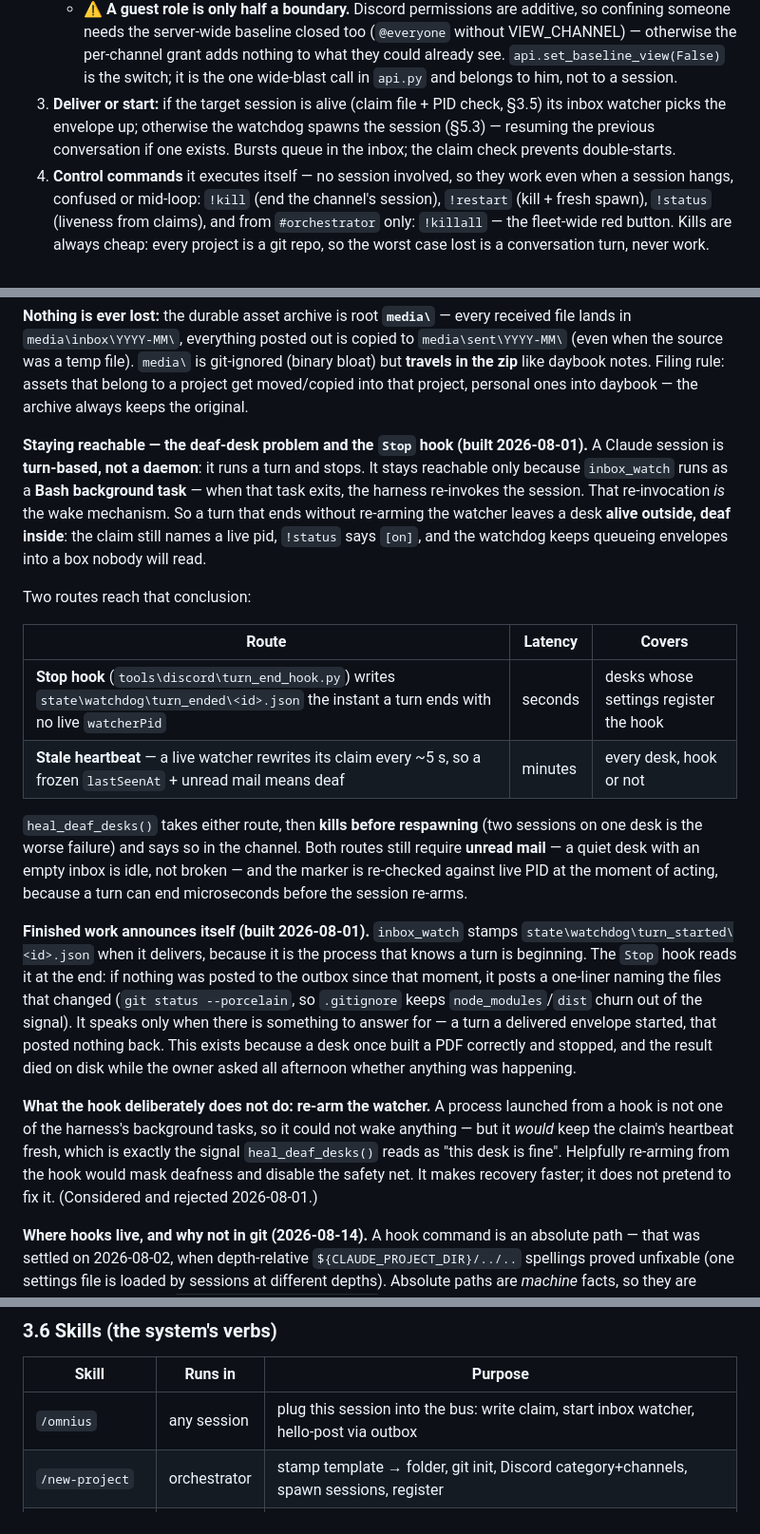
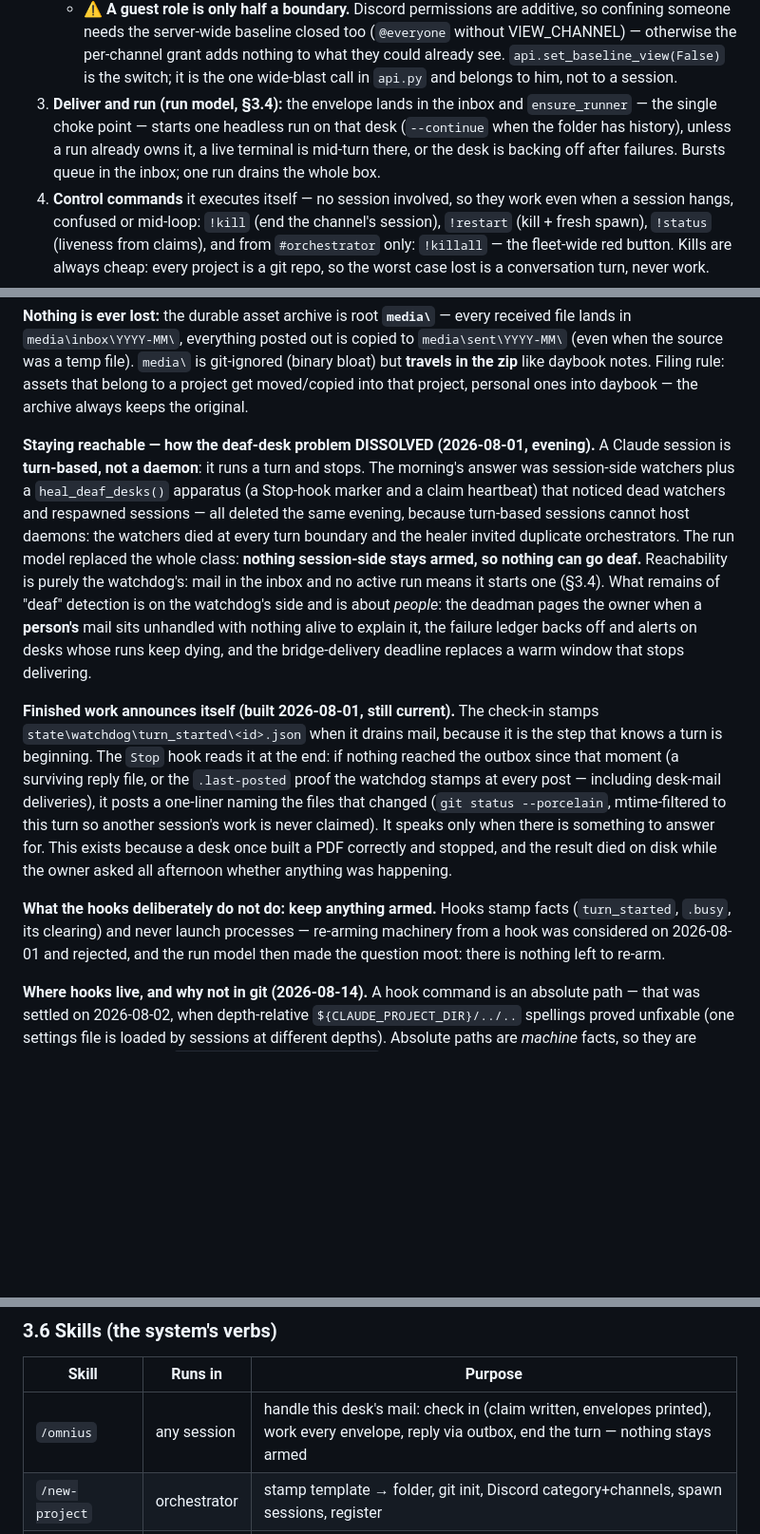
Before and after one commit to timoinglin/omnius-agent, a Markdown page: docs/ARCHITECTURE.md, 3 parts joined by grey strips. Shown at 95% size. GitHub-like rendering; blank space fills up the shorter version.

Commit message:
docs: the watcher era finally leaves ARCHITECTURE, and the small lists catch up
The supersession banner from 2026-08-01 was carrying four paragraphs that
still described deleted machinery - the inbox-watcher wake path, the
heal_deaf_desks table, a /omnius that hello-posts, a boot that arms things.
They now tell the truth the banner promised: the run model dissolved the
deaf-desk class (nothing stays armed, so nothing goes deaf), hooks stamp
facts and launch nothing, and what remains of deafness detection is the
watchdog-side deadman for PEOPLE. GETTING-STARTED's quick verb table gains
!trace and !update and stops advertising an argument !stop never took;
TESTING catches up to 1,300+.

Co-Authored-By: Claude Fable 5 <noreply@anthropic.com>

```diff
--- a/docs/ARCHITECTURE.md
+++ b/docs/ARCHITECTURE.md
@@ -71,7 +71,7 @@ Discord ⇄ WATCHDOG (tools\discord\watchdog.py — the only always-on piece)
 2. On a new message: **enforce the sender allowlist** (`DISCORD_OWNER_ID` — the single security chokepoint, §7) → download attachments to `media\inbox\` → write an envelope into `state\inbox\<target>\`, stamped with **who wrote it**.
    - **Guests (2026-08-12).** The allowlist is no longer only him: `config\guests.ini` may name other people, each confined to an explicit list of channels. A guest's envelope carries `from: "<label>"` instead of `from: "owner"`, so a desk can tell them apart — before this, `write_envelope` stamped `"owner"` on everything and threw the Discord author away one step before any session could see it. Guests are **mail only**: control verbs, permission answers and takeover answers stay his alone, and a guest writing anywhere outside their channel list is dropped *silently* (an explanatory refusal would map the fleet for them). The list **fails closed** — no channels, a malformed id, or a label colliding with a system sender means the entry is ignored and reported.
    - ⚠️ **A guest role is only half a boundary.** Discord permissions are additive, so confining someone needs the server-wide baseline closed too (`@everyone` without VIEW_CHANNEL) — otherwise the per-channel grant adds nothing to what they could already see. `api.set_baseline_view(False)` is the switch; it is the one wide-blast call in `api.py` and belongs to him, not to a session.
-3. **Deliver or start:** if the target session is alive (claim file + PID check, §3.5) its inbox watcher picks the envelope up; otherwise the watchdog spawns the session (§5.3) — resuming the previous conversation if one exists. Bursts queue in the inbox; the claim check prevents double-starts.
+3. **Deliver and run (run model, §3.4):** the envelope lands in the inbox and `ensure_runner` — the single choke point — starts one headless run on that desk (`--continue` when the folder has history), unless a run already owns it, a live terminal is mid-turn there, or the desk is backing off after failures. Bursts queue in the inbox; one run drains the whole box.
 4. **Control commands** it executes itself — no session involved, so they work even when a session hangs, confused or mid-loop: `!kill` (end the channel's session), `!restart` (kill + fresh spawn), `!status` (liveness from claims), and from `#orchestrator` only: `!killall` — the fleet-wide red button. Kills are always cheap: every project is a git repo, so the worst case lost is a conversation turn, never work.
 5. Posts everything sessions drop into their outbox back to the right channel (chunked to Discord's 2000-char limit, code blocks preserved, **redaction filter** for token-shaped strings).
 6. May acknowledge receipt with a 👀 reaction (cheap "seen" feedback on the phone).
@@ -102,20 +102,11 @@ Outbound: sessions attach local file paths in outbox envelopes; the watchdog upl
 
 **Nothing is ever lost:** the durable asset archive is root **`media\`** — every received file lands in `media\inbox\YYYY-MM\`, everything posted out is copied to `media\sent\YYYY-MM\` (even when the source was a temp file). `media\` is git-ignored (binary bloat) but **travels in the zip** like daybook notes. Filing rule: assets that belong to a project get moved/copied into that project, personal ones into daybook — the archive always keeps the original.
 
-**Staying reachable — the deaf-desk problem and the `Stop` hook (built 2026-08-01).** A Claude session is **turn-based, not a daemon**: it runs a turn and stops. It stays reachable only because `inbox_watch` runs as a **Bash background task** — when that task exits, the harness re-invokes the session. That re-invocation *is* the wake mechanism. So a turn that ends without re-arming the watcher leaves a desk **alive outside, deaf inside**: the claim still names a live pid, `!status` says `[on]`, and the watchdog keeps queueing envelopes into a box nobody will read.
+**Staying reachable — how the deaf-desk problem DISSOLVED (2026-08-01, evening).** A Claude session is **turn-based, not a daemon**: it runs a turn and stops. The morning's answer was session-side watchers plus a `heal_deaf_desks()` apparatus (a Stop-hook marker and a claim heartbeat) that noticed dead watchers and respawned sessions — all deleted the same evening, because turn-based sessions cannot host daemons: the watchers died at every turn boundary and the healer invited duplicate orchestrators. The run model replaced the whole class: **nothing session-side stays armed, so nothing can go deaf.** Reachability is purely the watchdog's: mail in the inbox and no active run means it starts one (§3.4). What remains of "deaf" detection is on the watchdog's side and is about *people*: the deadman pages the owner when a **person's** mail sits unhandled with nothing alive to explain it, the failure ledger backs off and alerts on desks whose runs keep dying, and the bridge-delivery deadline replaces a warm window that stops delivering.
 
-Two routes reach that conclusion:
+**Finished work announces itself (built 2026-08-01, still current).** The check-in stamps `state\watchdog\turn_started\<id>.json` when it drains mail, because it is the step that knows a turn is beginning. The `Stop` hook reads it at the end: if nothing reached the outbox since that moment (a surviving reply file, or the `.last-posted` proof the watchdog stamps at every post — including desk-mail deliveries), it posts a one-liner naming the files that changed (`git status --porcelain`, mtime-filtered to this turn so another session's work is never claimed). It speaks only when there is something to answer for. This exists because a desk once built a PDF correctly and stopped, and the result died on disk while the owner asked all afternoon whether anything was happening.
 
-| Route | Latency | Covers |
-|---|---|---|
-| **Stop hook** (`tools\discord\turn_end_hook.py`) writes `state\watchdog\turn_ended\<id>.json` the instant a turn ends with no live `watcherPid` | seconds | desks whose settings register the hook |
-| **Stale heartbeat** — a live watcher rewrites its claim every ~5 s, so a frozen `lastSeenAt` + unread mail means deaf | minutes | every desk, hook or not |
-
-`heal_deaf_desks()` takes either route, then **kills before respawning** (two sessions on one desk is the worse failure) and says so in the channel. Both routes still require **unread mail** — a quiet desk with an empty inbox is idle, not broken — and the marker is re-checked against live PID at the moment of acting, because a turn can end microseconds before the session re-arms.
-
-**Finished work announces itself (built 2026-08-01).** `inbox_watch` stamps `state\watchdog\turn_started\<id>.json` when it delivers, because it is the process that knows a turn is beginning. The `Stop` hook reads it at the end: if nothing was posted to the outbox since that moment, it posts a one-liner naming the files that changed (`git status --porcelain`, so `.gitignore` keeps `node_modules`/`dist` churn out of the signal). It speaks only when there is something to answer for — a turn a delivered envelope started, that posted nothing back. This exists because a desk once built a PDF correctly and stopped, and the result died on disk while the owner asked all afternoon whether anything was happening.
-
-**What the hook deliberately does not do: re-arm the watcher.** A process launched from a hook is not one of the harness's background tasks, so it could not wake anything — but it *would* keep the claim's heartbeat fresh, which is exactly the signal `heal_deaf_desks()` reads as "this desk is fine". Helpfully re-arming from the hook would mask deafness and disable the safety net. It makes recovery faster; it does not pretend to fix it. (Considered and rejected 2026-08-01.)
+**What the hooks deliberately do not do: keep anything armed.** Hooks stamp facts (`turn_started`, `.busy`, its clearing) and never launch processes — re-arming machinery from a hook was considered on 2026-08-01 and rejected, and the run model then made the question moot: there is nothing left to re-arm.
 
 **Where hooks live, and why not in git (2026-08-14).** A hook command is an absolute path — that was settled on 2026-08-02, when depth-relative `${CLAUDE_PROJECT_DIR}/../..` spellings proved unfixable (one settings file is loaded by sessions at different depths). Absolute paths are *machine* facts, so they are written per install into **`.claude\settings.local.json`** — gitignored, excluded from release zips — while the tracked `settings.json` carries permissions only. The writer is `tools\discord\fix_hook_paths.py`, run by `install.ps1`, `autostart.ps1 -Action install|repair`, and `fleet_ops.py` after every stamp; it wires each desk's own folder, including project *components* (their cwd is where the hooks must be, since the watchdog passes the project's settings with `--settings`). This split is the one `sync_permissions.py` already uses for learned allow-entries. It exists because the alternative shipped: six tracked settings files carried one machine's home directory into the public repo, and a hook whose script is absent **blocks every prompt** at that desk — so a clone was unusable until the paths were repaired by hand.
 
@@ -141,7 +132,7 @@ Two routes reach that conclusion:
 
 | Skill | Runs in | Purpose |
 |---|---|---|
-| `/omnius` | any session | plug this session into the bus: write claim, start inbox watcher, hello-post via outbox |
+| `/omnius` | any session | handle this desk's mail: check in (claim written, envelopes printed), work every envelope, reply via outbox, end the turn — nothing stays armed |
 | `/new-project` | orchestrator | stamp template → folder, git init, Discord category+channels, spawn sessions, register |
 | `/spawn-session` | orchestrator | open a terminal tab in a folder with Claude auto-running `/omnius` |
 | `/status` | orchestrator | fleet overview from claims + memories + Discord; update `#fleet-status`; prune stale claims |
```
Also changed, not shown: other parts of docs/ARCHITECTURE.md (+1 -1 lines), GETTING-STARTED.md (+4 -2 lines), docs/TESTING.md (+1 -1 lines).
